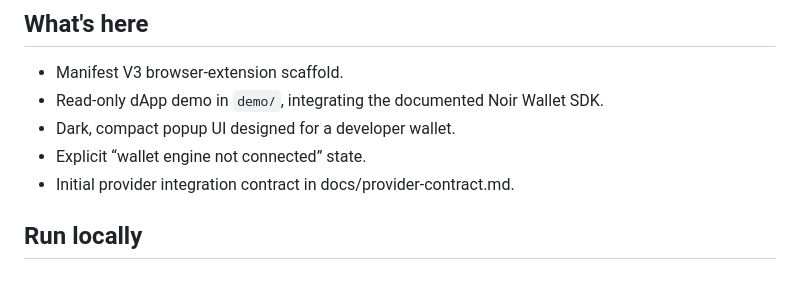
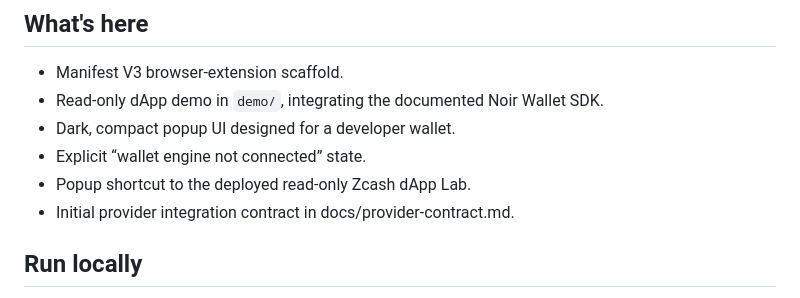
Before and after one commit to Lordprolific/veylora-testnet-wallet, a Markdown page: README.md, the part around the change. Drawn GitHub-style.

Commit message:
docs: link extension scaffold to hosted dApp lab

```diff
--- a/README.md
+++ b/README.md
@@ -20,6 +20,7 @@ Veylora Testnet Wallet is a public developer-tooling project for the Veylora eco
 - Read-only dApp demo in `demo/`, integrating the documented Noir Wallet SDK.
 - Dark, compact popup UI designed for a developer wallet.
 - Explicit “wallet engine not connected” state.
+- Popup shortcut to the deployed read-only Zcash dApp Lab.
 - Initial provider integration contract in docs/provider-contract.md.
 
 ## Run locally
```
